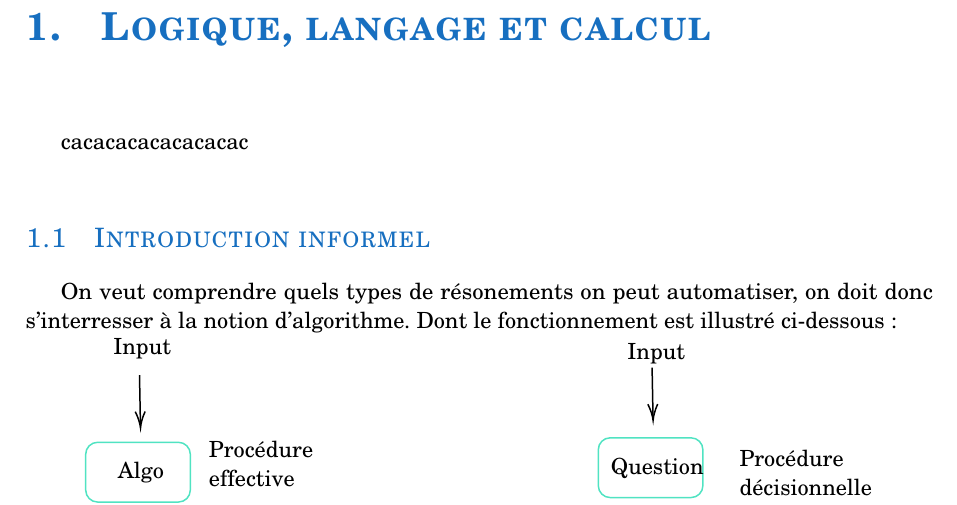
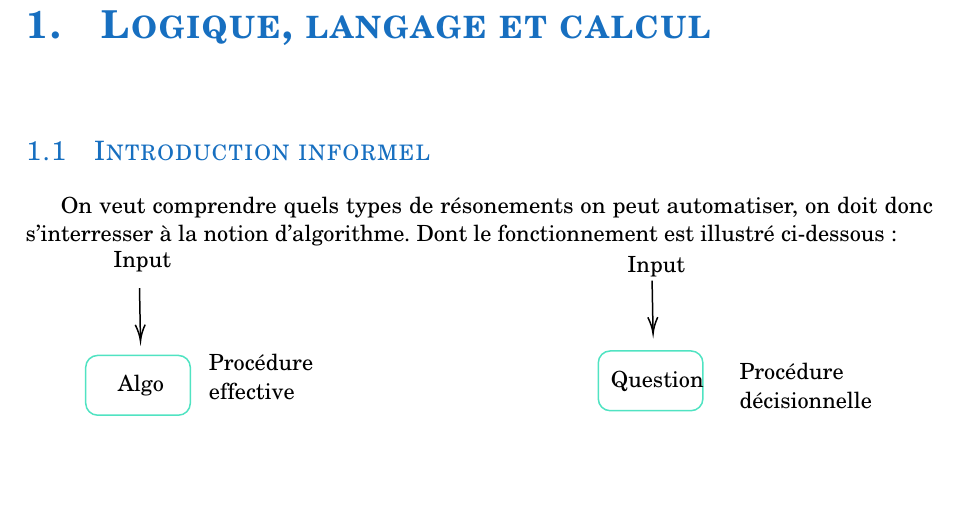
Before and after one commit to tabouretVIP/Le-Coffre, a LaTeX document (latex/LogiqueMathematique/main.tex, which reads latex/LogiqueMathematique/Chapitres/Intro.tex): part of page 3 of 10, cut so that both start at the same text, the shorter picture padded with empty space. The pictures show the PDF file latex/LogiqueMathematique/out/main.pdf that the author committed with the source.

Commit message:
correction

```diff
--- a/latex/LogiqueMathematique/Chapitres/Intro.tex
+++ b/latex/LogiqueMathematique/Chapitres/Intro.tex
@@ -1,6 +1,6 @@
 \chapter{Logique, langage et calcul}
 
-cacacacacacacacac
+
 \section{Introduction informel}
 On veut comprendre quels types de résonements on peut automatiser,
 on doit donc s'interresser à la notion d'algorithme. Dont le fonctionnement est illustré ci-dessous:
```
Also changed, not shown: cours/LogiqueMathematique/LogiqueMathematique.pdf, latex/LogiqueMathematique/out/main.pdf, 4 other files.
